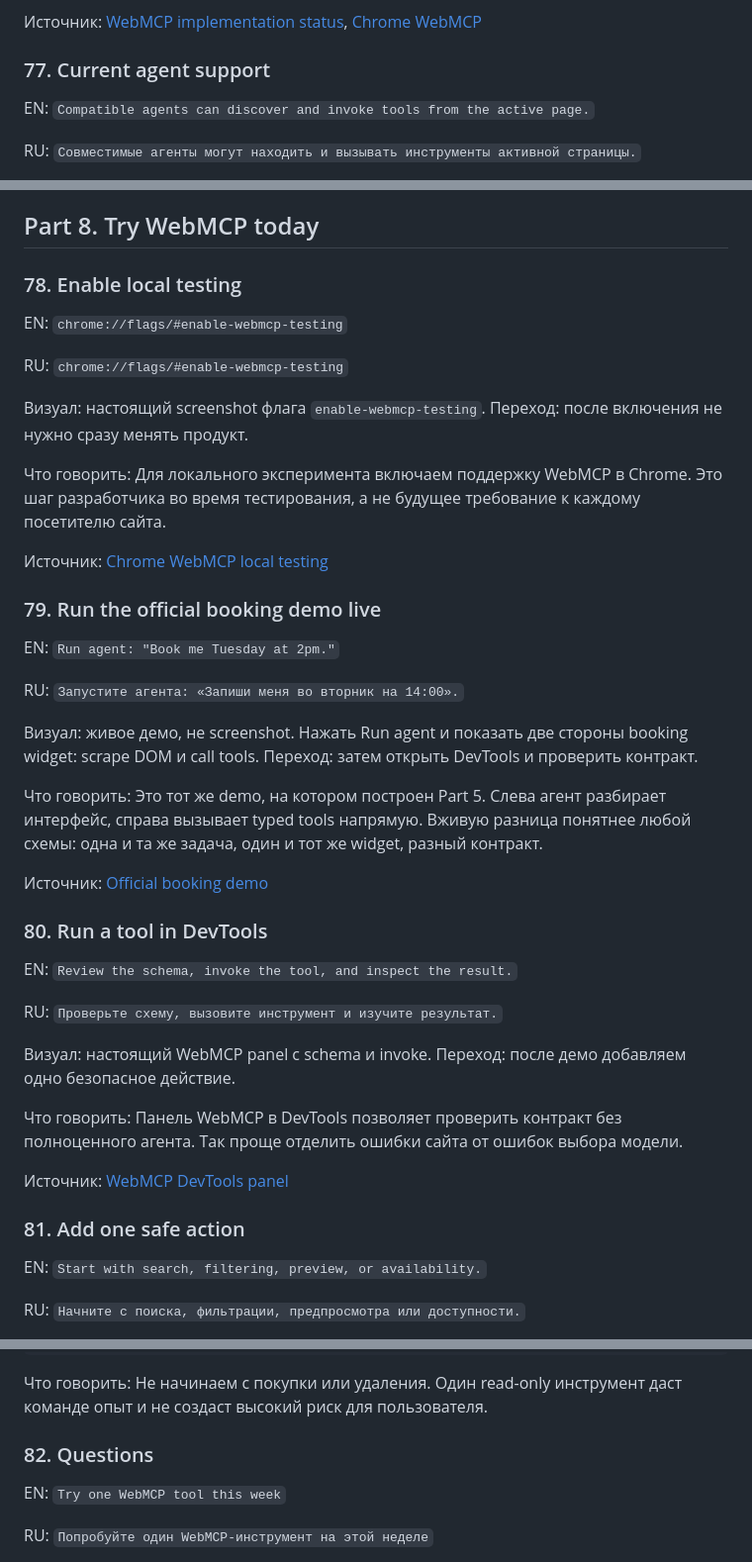
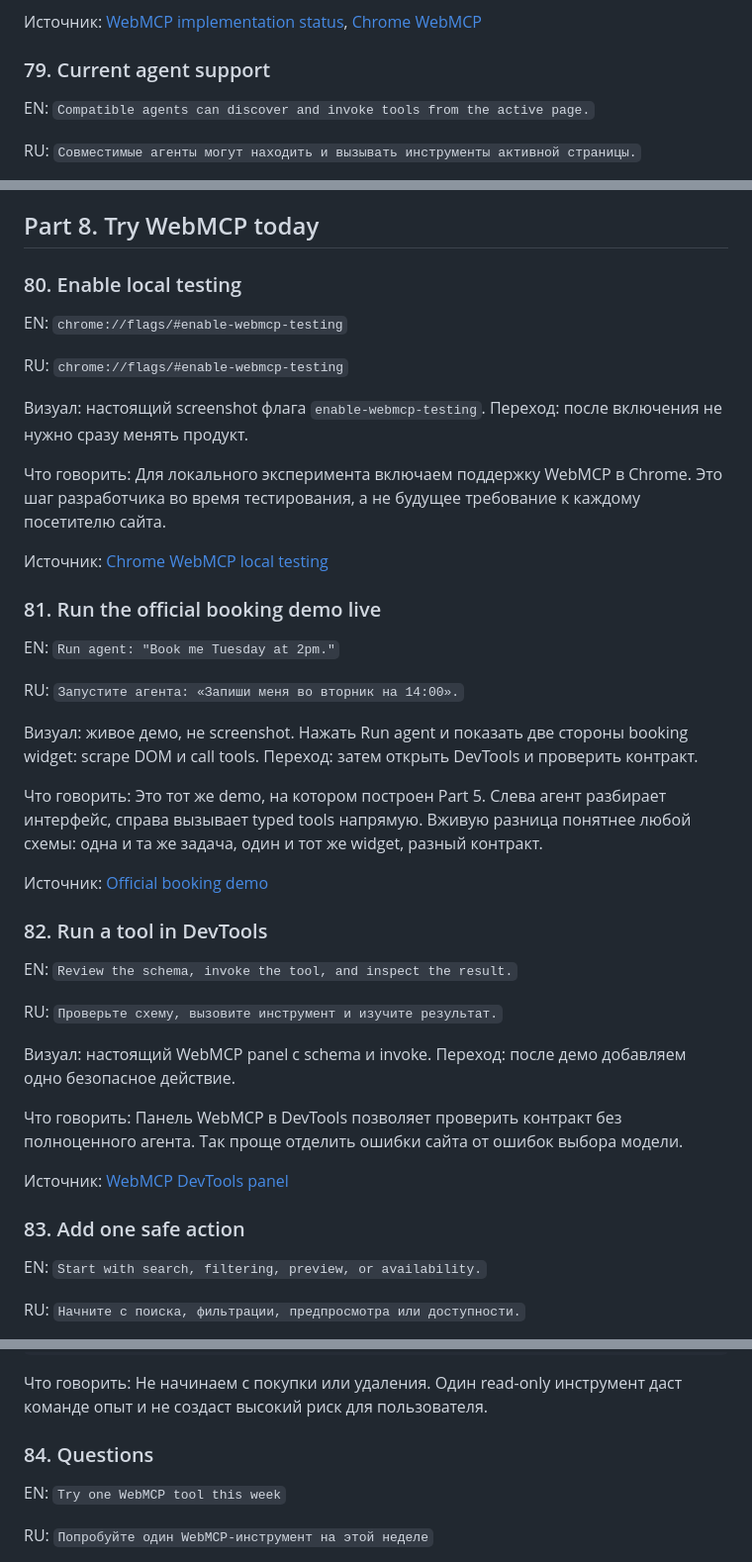
Before and after one commit to shmakovdima/doka-guide-content, a Markdown page: webmcp-presentation-draft.md, 3 parts joined by grey strips. Shown at 99% size. Rendered like a GitHub page.

```diff
--- a/webmcp-presentation-draft.md
+++ b/webmcp-presentation-draft.md
@@ -1131,7 +1186,7 @@ RU: `Chrome предоставляет флаги, Origin Trial, DevTools и п
 
 Источник: [WebMCP implementation status](https://github.com/webmachinelearning/webmcp/blob/main/implementation-status.md), [Chrome WebMCP](https://developer.chrome.com/docs/ai/webmcp/)
 
-### 77. Current agent support
+### 79. Current agent support
 
 EN: `Compatible agents can discover and invoke tools from the active page.`
 
@@ -1145,7 +1200,7 @@ RU: `Совместимые агенты могут находить и вызы
 
 ## Part 8. Try WebMCP today
 
-### 78. Enable local testing
+### 80. Enable local testing
 
 EN: `chrome://flags/#enable-webmcp-testing`
 
@@ -1157,7 +1212,7 @@ RU: `chrome://flags/#enable-webmcp-testing`
 
 Источник: [Chrome WebMCP local testing](https://developer.chrome.com/docs/ai/webmcp/)
 
-### 79. Run the official booking demo live
+### 81. Run the official booking demo live
 
 EN: `Run agent: "Book me Tuesday at 2pm."`
 
@@ -1169,7 +1224,7 @@ RU: `Запустите агента: «Запиши меня во вторни
 
 Источник: [Official booking demo](https://googlechromelabs.github.io/webmcp-tools/demos/explainer/)
 
-### 80. Run a tool in DevTools
+### 82. Run a tool in DevTools
 
 EN: `Review the schema, invoke the tool, and inspect the result.`
 
@@ -1181,7 +1236,7 @@ RU: `Проверьте схему, вызовите инструмент и и
 
 Источник: [WebMCP DevTools panel](https://developer.chrome.com/docs/devtools/application/webmcp)
 
-### 81. Add one safe action
+### 83. Add one safe action
 
 EN: `Start with search, filtering, preview, or availability.`
 
@@ -1205,7 +1260,7 @@ await document.modelContext.registerTool({
 
 Что говорить: Не начинаем с покупки или удаления. Один read-only инструмент даст команде опыт и не создаст высокий риск для пользователя.
 
-### 82. Questions
+### 84. Questions
 
 EN: `Try one WebMCP tool this week`
 
```
Also changed, not shown: other parts of webmcp-presentation-draft.md (+63 -8 lines).
